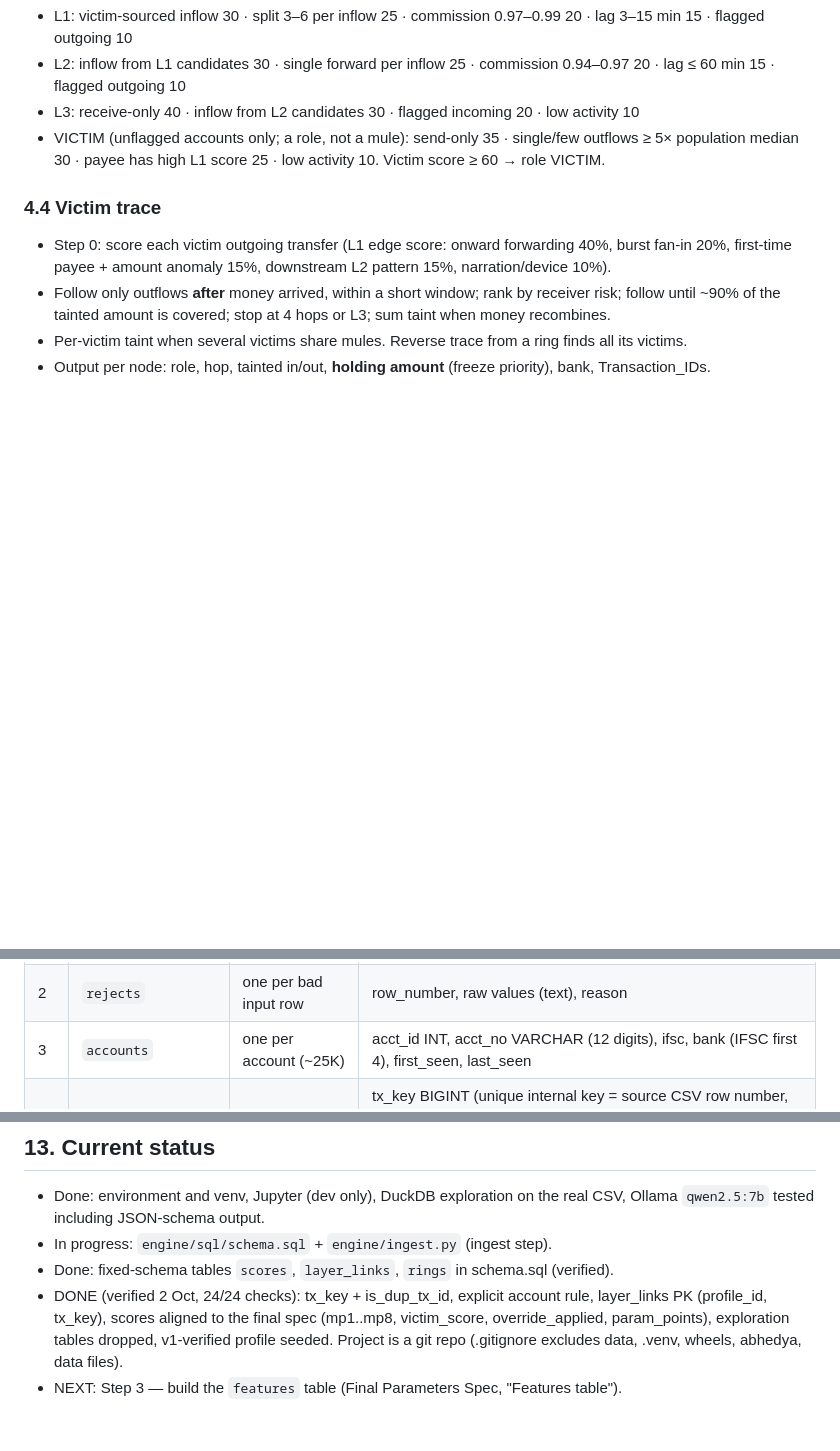
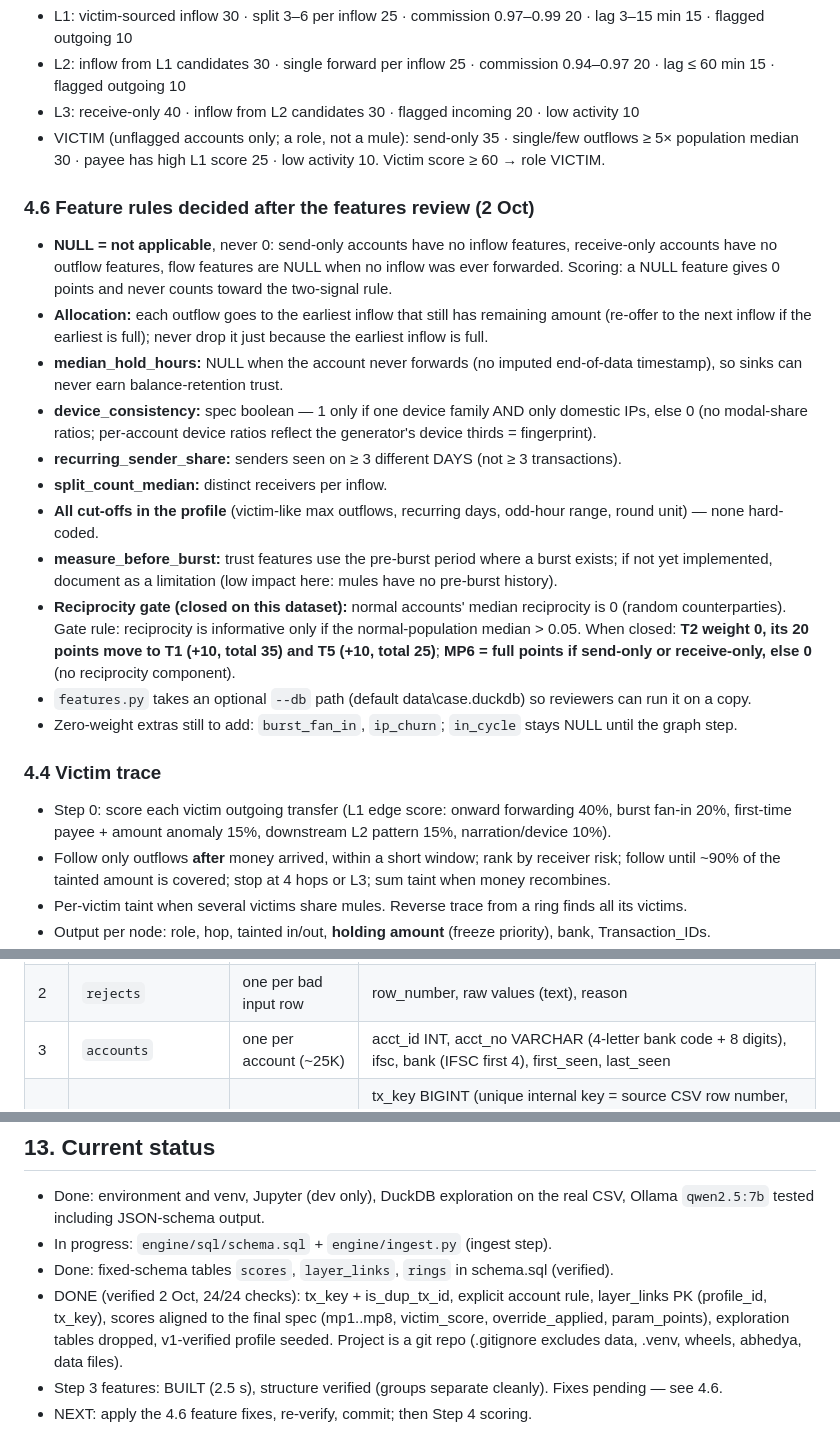
Before and after one commit to harshparmar2004/VOID-HACK-HACKATHON-36H, a Markdown page: PROJECT_CONTEXT.md, 3 parts joined by grey strips. GitHub-like rendering; blank space fills up the shorter version.

Commit message:
updated project context

```diff
--- a/PROJECT_CONTEXT.md
+++ b/PROJECT_CONTEXT.md
@@ -226,6 +226,30 @@ Display example: `Final 84 (Mule 90, Trust 14) · Role L2 confirmed (L1 31, L2 8
 - VICTIM (unflagged accounts only; a role, not a mule): send-only 35 · single/few outflows ≥ 5× population median 30 ·
   payee has high L1 score 25 · low activity 10. Victim score ≥ 60 → role VICTIM.
 
+### 4.6 Feature rules decided after the features review (2 Oct)
+
+- **NULL = not applicable**, never 0: send-only accounts have no inflow features, receive-only accounts
+  have no outflow features, flow features are NULL when no inflow was ever forwarded. Scoring: a NULL
+  feature gives 0 points and never counts toward the two-signal rule.
+- **Allocation:** each outflow goes to the earliest inflow that still has remaining amount (re-offer to the
+  next inflow if the earliest is full); never drop it just because the earliest inflow is full.
+- **median_hold_hours:** NULL when the account never forwards (no imputed end-of-data timestamp), so sinks
+  can never earn balance-retention trust.
+- **device_consistency:** spec boolean — 1 only if one device family AND only domestic IPs, else 0
+  (no modal-share ratios; per-account device ratios reflect the generator's device thirds = fingerprint).
+- **recurring_sender_share:** senders seen on ≥ 3 different DAYS (not ≥ 3 transactions).
+- **split_count_median:** distinct receivers per inflow.
+- **All cut-offs in the profile** (victim-like max outflows, recurring days, odd-hour range, round unit) —
+  none hard-coded.
+- **measure_before_burst:** trust features use the pre-burst period where a burst exists; if not yet
+  implemented, document as a limitation (low impact here: mules have no pre-burst history).
+- **Reciprocity gate (closed on this dataset):** normal accounts' median reciprocity is 0 (random
+  counterparties). Gate rule: reciprocity is informative only if the normal-population median > 0.05.
+  When closed: **T2 weight 0, its 20 points move to T1 (+10, total 35) and T5 (+10, total 25)**;
+  **MP6 = full points if send-only or receive-only, else 0** (no reciprocity component).
+- `features.py` takes an optional `--db` path (default data\case.duckdb) so reviewers can run it on a copy.
+- Zero-weight extras still to add: `burst_fan_in`, `ip_churn`; `in_cycle` stays NULL until the graph step.
+
 ### 4.4 Victim trace
 
 - Step 0: score each victim outgoing transfer (L1 edge score: onward forwarding 40%, burst fan-in 20%,
@@ -393,7 +417,7 @@ Two creation styles:
 |---|---|---|---|
 | 1 | `ingest_meta` | one per load | load_id, file_name, file_sha256, rows_total, rows_loaded, rows_rejected, load_seconds, loaded_at |
 | 2 | `rejects` | one per bad input row | row_number, raw values (text), reason |
-| 3 | `accounts` | one per account (~25K) | acct_id INT, acct_no VARCHAR (12 digits), ifsc, bank (IFSC first 4), first_seen, last_seen |
+| 3 | `accounts` | one per account (~25K) | acct_id INT, acct_no VARCHAR (4-letter bank code + 8 digits), ifsc, bank (IFSC first 4), first_seen, last_seen |
 | 4 | `tx` | one per transaction (2M) | tx_key BIGINT (unique internal key = source CSV row number, stable across reloads), tx_id (ORIGINAL Transaction_ID — NOT unique, see note), is_dup_tx_id BOOLEAN, src, dst (acct_id), amount_paise BIGINT, ts TIMESTAMP, ts_sec INT, mode, narration, ip, device, is_foreign_ip, is_reserved_ip, is_headless, narr_flags (bitmask), utr |
 | 5 | `features` | one per account | one column per raw measurement (pass_through_share, median_hold_min, burst_fan_in, victimlike_sender_share, split_count, commission_share, foreign_ip_share, headless_share, cashout_narr_share, shared_ip_cluster_size, in_cycle, structuring_share, timing_regularity, ip_churn, odd_hour_share, days_active, burst_compression, reciprocity, amount_diversity, recurring_inflows, device_consistency, is_merchant, tx_count, …) |
 | 6 | `scoring_profiles` | one per profile version | profile_id PK, created_at, is_active, is_locked, definition JSON |
@@ -475,4 +499,5 @@ Record each result and the threshold chosen in a notebook Markdown cell. Dev-onl
   (profile_id, tx_key), scores aligned to the final spec (mp1..mp8, victim_score, override_applied,
   param_points), exploration tables dropped, v1-verified profile seeded. Project is a git repo
   (.gitignore excludes data\, .venv\, wheels\, abhedya\, data files).
-- NEXT: Step 3 — build the `features` table (Final Parameters Spec, "Features table").
+- Step 3 features: BUILT (2.5 s), structure verified (groups separate cleanly). Fixes pending — see 4.6.
+- NEXT: apply the 4.6 feature fixes, re-verify, commit; then Step 4 scoring.
```
